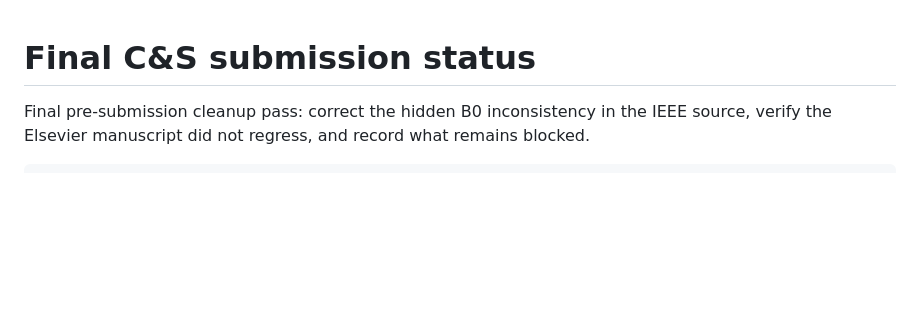
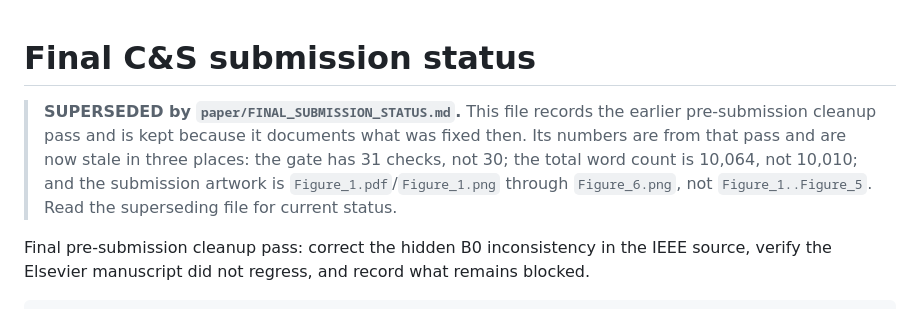
Before and after one commit to meowlawat/TOKEN-ACCOUNTING-INTEGRITY-IN-LLM-METERING, a Markdown page: paper/FINAL_COSE_SUBMISSION_STATUS.md, the part around the change. GitHub-like rendering; blank space fills up the shorter version.

Commit message:
Mark the earlier status file superseded
Its gate count, word count, and figure filenames are stale after this packaging
pass. Kept rather than deleted because it documents what the earlier cleanup
fixed; the header now says which numbers not to trust and where to look.

```diff
--- a/paper/FINAL_COSE_SUBMISSION_STATUS.md
+++ b/paper/FINAL_COSE_SUBMISSION_STATUS.md
@@ -1,4 +1,11 @@
 # Final C&S submission status
+
+> **SUPERSEDED by `paper/FINAL_SUBMISSION_STATUS.md`.** This file records the earlier
+> pre-submission cleanup pass and is kept because it documents what was fixed then. Its
+> numbers are from that pass and are now stale in three places: the gate has 31 checks,
+> not 30; the total word count is 10,064, not 10,010; and the submission artwork is
+> `Figure_1.pdf`/`Figure_1.png` through `Figure_6.png`, not `Figure_1..Figure_5`. Read the
+> superseding file for current status.
 
 Final pre-submission cleanup pass: correct the hidden B0 inconsistency in the IEEE
 source, verify the Elsevier manuscript did not regress, and record what remains blocked.
```
